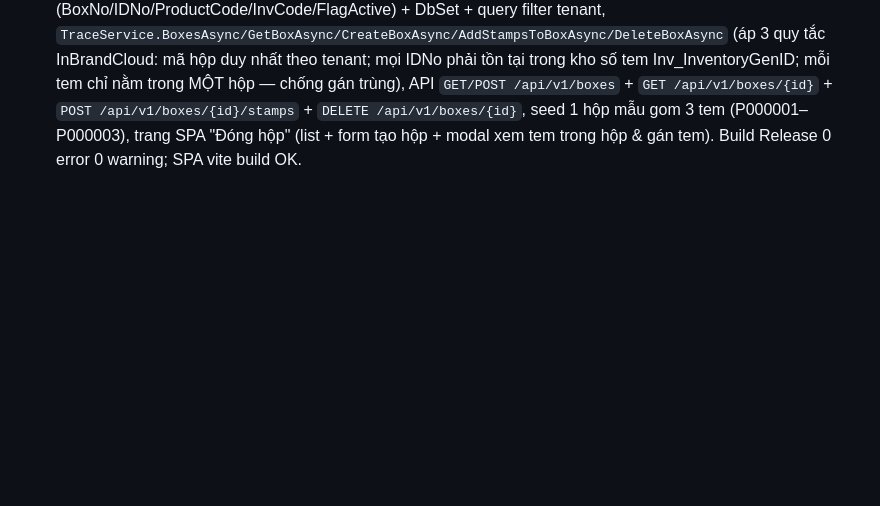
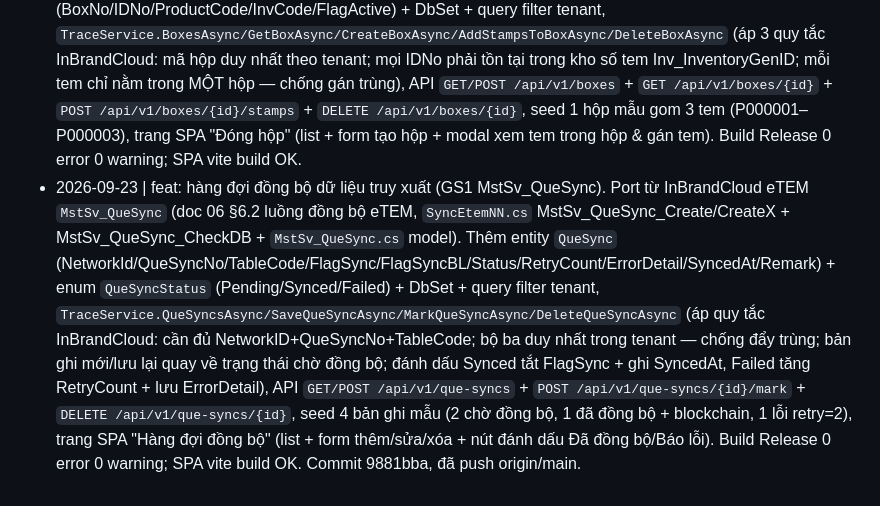
Before and after one commit to Tranletrungkien1705/MiniTrace, a Markdown page: DEEPEN-LOG.md, the part around the change. GitHub-like rendering; blank space fills up the shorter version.

Commit message:
docs: ghi DEEPEN-LOG hang doi dong bo (MstSv_QueSync)

```diff
--- a/DEEPEN-LOG.md
+++ b/DEEPEN-LOG.md
@@ -12,3 +12,4 @@
 - 2026-09-23 | feat: danh mục kiểu dữ liệu (GS1 Data Type — Mst_DataType). Port từ InBrandCloud eTEM `Mst_DataType` (doc 09 §2.2/§3, `eTemNN.cs` Mst_DataType_CheckDB/GetX/Get + `Mst_DataType.cs` model). Thêm entity `DataType` (Code/Description/NetworkType/Active) + DbSet + query filter tenant, `TraceService.DataTypesAsync/SaveDataTypeAsync/DeleteDataTypeAsync` (áp quy tắc InBrandCloud: cần mã kiểu + diễn giải, mã duy nhất theo tenant, chặn xóa kiểu đang được KDE tham chiếu — tương đương Mst_DataType_CheckDB khi tạo KDE), API `GET/POST /api/v1/data-types` + `DELETE /api/v1/data-types/{id}`, seed 4 kiểu GS1 (Text/Number/Date/List), trang SPA "Kiểu dữ liệu" (list + form thêm/sửa/xóa). Build Release 0 error 0 warning; SPA vite build OK.
 - 2026-09-23 | feat: sinh tem / kho số tem (GS1 Inv_GenTimes + Inv_InventoryGenID). Port từ InBrandCloud eTEM `Inv_GenTimes` + `Inv_InventoryGenID` (doc 09 §3.1/§3.2, `InvGen.cs` Inv_GenTimes_AddX_New20211125 + `Inv_InventoryGenID.cs` model + `InvInventoryGenIDController.cs` WA_Inv_InventoryGenID_Get + `ElasticSearch.eTEM.cs` Inv_InventoryGenID_HashMD5). Thêm entity `StampBatch` (GenTimesNo/ProductCode/ProductName/QRType/ConfigDomain/Qty/FlagPIN/FlagMap/ProductionLotNo/ProductionDate/ShiftInCode/UserKCS/Remark) + enum `QrType` (ProdId/Box/Carton/Tem) + `Stamp` (IDNo/QR_ID/PIN/SecretNo/HashInformation/FlagMap/FlagUsed) + DbSet + query filter tenant, `TraceService.StampBatchesAsync/GetStampBatchAsync/GenerateStampsAsync/DeleteStampBatchAsync/StampsAsync` (áp quy tắc InBrandCloud: cần mã lần sinh + mã hàng hoá; Qty 1–100.000 tương đương nQtyMaxGen; mã lần sinh duy nhất theo tenant; tem PRODID + FlagPIN sinh kèm PIN bí mật và HashInformation = MD5(IDNo|PIN) chống giả), API `GET/POST /api/v1/stamp-batches` + `GET/DELETE /api/v1/stamp-batches/{id}` + `GET /api/v1/stamps`, seed 1 lần sinh tem mẫu (5 tem PRODID có PIN + Hash), trang SPA "Sinh tem" (list + form sinh tem + modal xem danh sách tem). Build Release 0 error 0 warning; SPA vite build OK.
 - 2026-09-23 | feat: đóng hộp / gán tem vào hộp (GS1 Inv_InventoryGenBox + Map_IDInBox). Port từ InBrandCloud eTEM `Inv_InventoryGenBox` + `Map_IDInBox` (doc 09 §3.3 hierarchy Thùng→Hộp→Sản phẩm, `InvGen.cs` Map_IDInBox_Add_New20211125/Map_IDInBox_AddX_New20211125 + `Inv_InventoryGenBox.cs`/`Map_IDInBox.cs` model). Thêm entity `Box` (BoxNo/QR_BoxNo/GenTimesNo/ProductCode/ProductName/Remark/FlagMap/FlagUsed) + `BoxItem` (BoxNo/IDNo/ProductCode/InvCode/FlagActive) + DbSet + query filter tenant, `TraceService.BoxesAsync/GetBoxAsync/CreateBoxAsync/AddStampsToBoxAsync/DeleteBoxAsync` (áp 3 quy tắc InBrandCloud: mã hộp duy nhất theo tenant; mọi IDNo phải tồn tại trong kho số tem Inv_InventoryGenID; mỗi tem chỉ nằm trong MỘT hộp — chống gán trùng), API `GET/POST /api/v1/boxes` + `GET /api/v1/boxes/{id}` + `POST /api/v1/boxes/{id}/stamps` + `DELETE /api/v1/boxes/{id}`, seed 1 hộp mẫu gom 3 tem (P000001–P000003), trang SPA "Đóng hộp" (list + form tạo hộp + modal xem tem trong hộp & gán tem). Build Release 0 error 0 warning; SPA vite build OK.
+- 2026-09-23 | feat: hàng đợi đồng bộ dữ liệu truy xuất (GS1 MstSv_QueSync). Port từ InBrandCloud eTEM `MstSv_QueSync` (doc 06 §6.2 luồng đồng bộ eTEM, `SyncEtemNN.cs` MstSv_QueSync_Create/CreateX + MstSv_QueSync_CheckDB + `MstSv_QueSync.cs` model). Thêm entity `QueSync` (NetworkId/QueSyncNo/TableCode/FlagSync/FlagSyncBL/Status/RetryCount/ErrorDetail/SyncedAt/Remark) + enum `QueSyncStatus` (Pending/Synced/Failed) + DbSet + query filter tenant, `TraceService.QueSyncsAsync/SaveQueSyncAsync/MarkQueSyncAsync/DeleteQueSyncAsync` (áp quy tắc InBrandCloud: cần đủ NetworkID+QueSyncNo+TableCode; bộ ba duy nhất trong tenant — chống đẩy trùng; bản ghi mới/lưu lại quay về trạng thái chờ đồng bộ; đánh dấu Synced tắt FlagSync + ghi SyncedAt, Failed tăng RetryCount + lưu ErrorDetail), API `GET/POST /api/v1/que-syncs` + `POST /api/v1/que-syncs/{id}/mark` + `DELETE /api/v1/que-syncs/{id}`, seed 4 bản ghi mẫu (2 chờ đồng bộ, 1 đã đồng bộ + blockchain, 1 lỗi retry=2), trang SPA "Hàng đợi đồng bộ" (list + form thêm/sửa/xóa + nút đánh dấu Đã đồng bộ/Báo lỗi). Build Release 0 error 0 warning; SPA vite build OK. Commit 9881bba, đã push origin/main.
```
